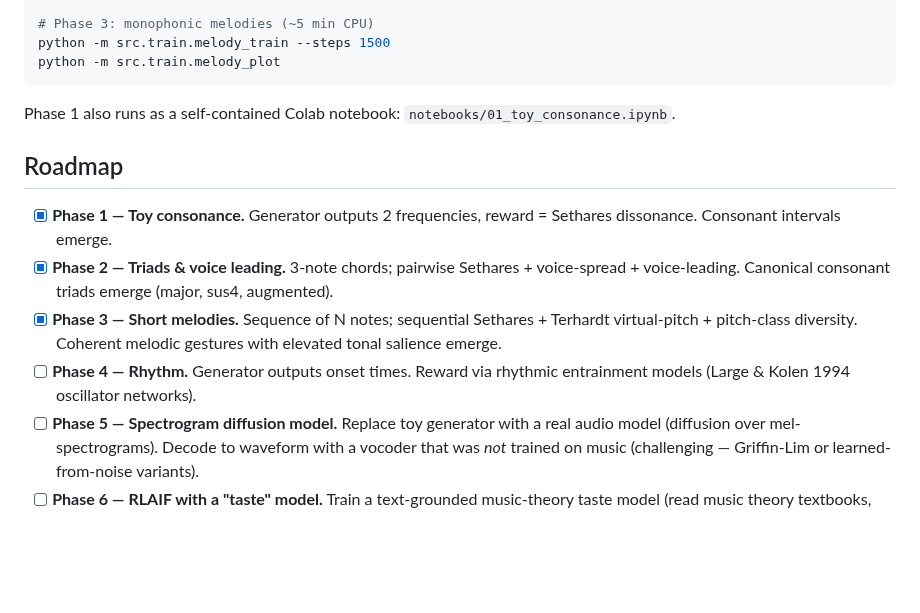
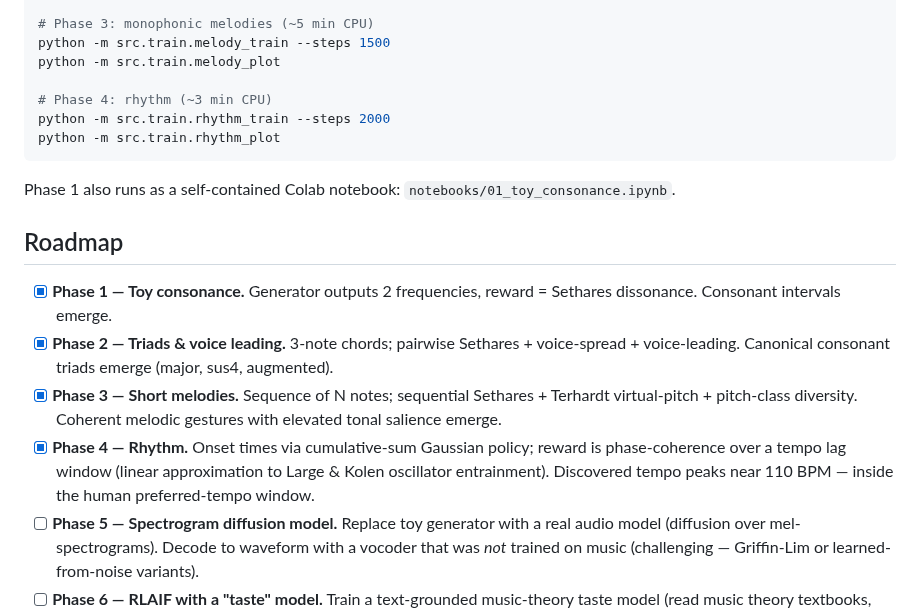
Before and after one commit to EricSpencer00/audio-tabula-rasa, a Markdown page: README.md, the part around one of its changes. Drawn GitHub-style; blank space fills up the shorter version.

````diff
--- a/README.md
+++ b/README.md
@@ -101,6 +120,10 @@ python -m src.train.triad_plot --mode both
 # Phase 3: monophonic melodies (~5 min CPU)
 python -m src.train.melody_train --steps 1500
 python -m src.train.melody_plot
+
+# Phase 4: rhythm (~3 min CPU)
+python -m src.train.rhythm_train --steps 2000
+python -m src.train.rhythm_plot
 ```
 
 Phase 1 also runs as a self-contained Colab notebook: `notebooks/01_toy_consonance.ipynb`.
@@ -110,7 +133,7 @@ Phase 1 also runs as a self-contained Colab notebook: `notebooks/01_toy_consonan
 - [x] **Phase 1 — Toy consonance.** Generator outputs 2 frequencies, reward = Sethares dissonance. Consonant intervals emerge.
 - [x] **Phase 2 — Triads & voice leading.** 3-note chords; pairwise Sethares + voice-spread + voice-leading. Canonical consonant triads emerge (major, sus4, augmented).
 - [x] **Phase 3 — Short melodies.** Sequence of N notes; sequential Sethares + Terhardt virtual-pitch + pitch-class diversity. Coherent melodic gestures with elevated tonal salience emerge.
-- [ ] **Phase 4 — Rhythm.** Generator outputs onset times. Reward via rhythmic entrainment models (Large & Kolen 1994 oscillator networks).
+- [x] **Phase 4 — Rhythm.** Onset times via cumulative-sum Gaussian policy; reward is phase-coherence over a tempo lag window (linear approximation to Large & Kolen oscillator entrainment). Discovered tempo peaks near 110 BPM — inside the human preferred-tempo window.
 - [ ] **Phase 5 — Spectrogram diffusion model.** Replace toy generator with a real audio model (diffusion over mel-spectrograms). Decode to waveform with a vocoder that was *not* trained on music (challenging — Griffin-Lim or learned-from-noise variants).
 - [ ] **Phase 6 — RLAIF with a "taste" model.** Train a text-grounded music-theory taste model (read music theory textbooks, never hear music) and use it as the reward model in place of pure psychoacoustics.
 
````
Also changed, not shown: other parts of README.md (+19 -0 lines), results/phase4_rhythms/rhythm_summary.png (added), 6 other files.
